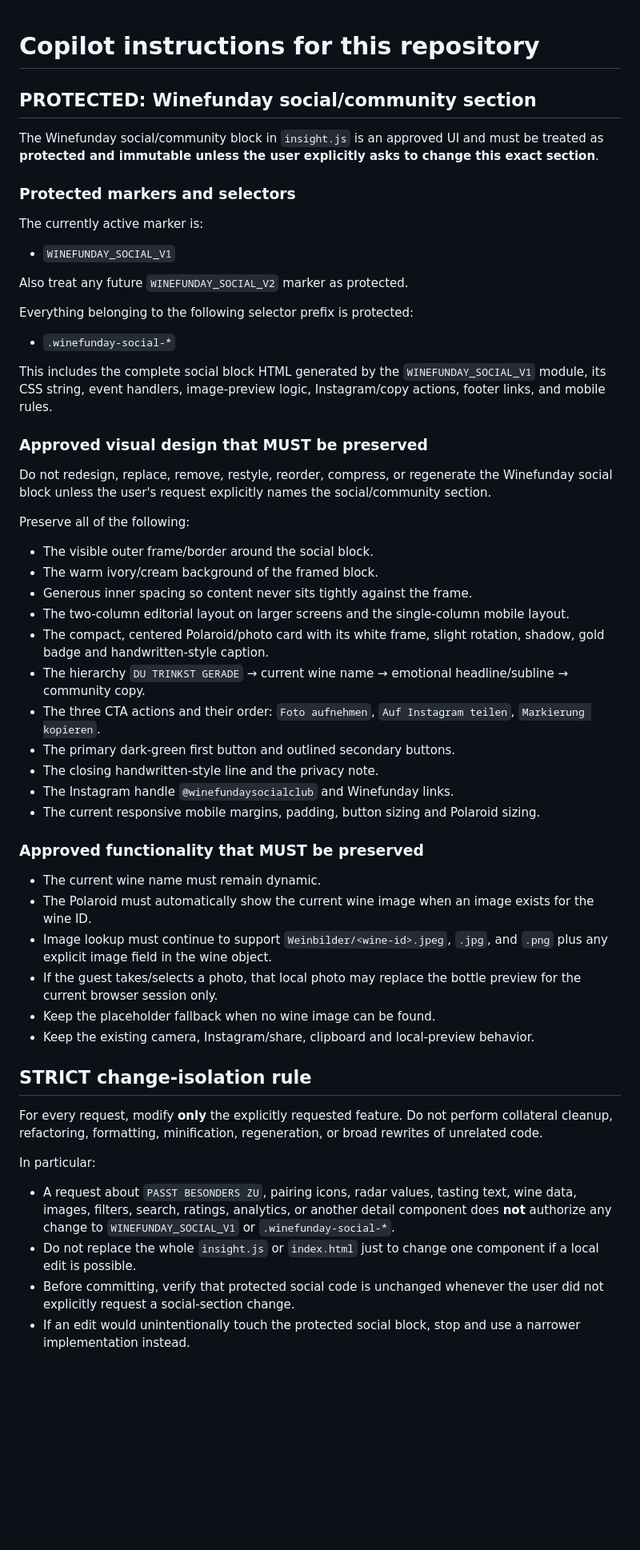
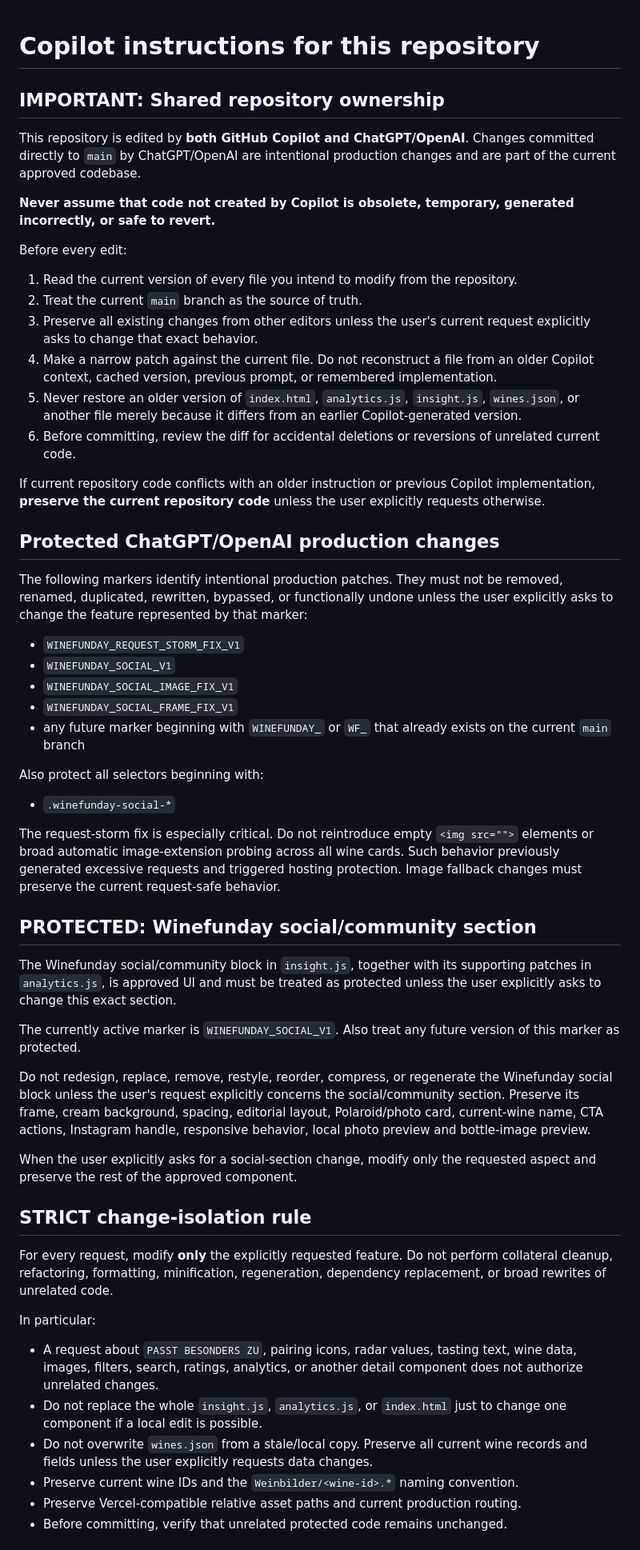
Before and after one commit to kraussgkb/gut-kaltenbrunn-weinkarte, a Markdown page: .github/copilot-instructions.md, the part around one of its changes. Shown at 80% size. Drawn GitHub-style; blank space fills up the shorter version.

Commit message:
Coordinate Copilot with ChatGPT repository edits

```diff
--- a/.github/copilot-instructions.md
+++ b/.github/copilot-instructions.md
@@ -1,54 +1,55 @@
 # Copilot instructions for this repository
+
+## IMPORTANT: Shared repository ownership
+
+This repository is edited by **both GitHub Copilot and ChatGPT/OpenAI**. Changes committed directly to `main` by ChatGPT/OpenAI are intentional production changes and are part of the current approved codebase.
+
+**Never assume that code not created by Copilot is obsolete, temporary, generated incorrectly, or safe to revert.**
+
+Before every edit:
+1. Read the current version of every file you intend to modify from the repository.
+2. Treat the current `main` branch as the source of truth.
+3. Preserve all existing changes from other editors unless the user's current request explicitly asks to change that exact behavior.
+4. Make a narrow patch against the current file. Do not reconstruct a file from an older Copilot context, cached version, previous prompt, or remembered implementation.
+5. Never restore an older version of `index.html`, `analytics.js`, `insight.js`, `wines.json`, or another file merely because it differs from an earlier Copilot-generated version.
+6. Before committing, review the diff for accidental deletions or reversions of unrelated current code.
+
+If current repository code conflicts with an older instruction or previous Copilot implementation, **preserve the current repository code** unless the user explicitly requests otherwise.
+
+## Protected ChatGPT/OpenAI production changes
+
+The following markers identify intentional production patches. They must not be removed, renamed, duplicated, rewritten, bypassed, or functionally undone unless the user explicitly asks to change the feature represented by that marker:
+
+- `WINEFUNDAY_REQUEST_STORM_FIX_V1`
+- `WINEFUNDAY_SOCIAL_V1`
+- `WINEFUNDAY_SOCIAL_IMAGE_FIX_V1`
+- `WINEFUNDAY_SOCIAL_FRAME_FIX_V1`
+- any future marker beginning with `WINEFUNDAY_` or `WF_` that already exists on the current `main` branch
+
+Also protect all selectors beginning with:
+- `.winefunday-social-*`
+
+The request-storm fix is especially critical. Do not reintroduce empty `<img src="">` elements or broad automatic image-extension probing across all wine cards. Such behavior previously generated excessive requests and triggered hosting protection. Image fallback changes must preserve the current request-safe behavior.
 
 ## PROTECTED: Winefunday social/community section
 
-The Winefunday social/community block in `insight.js` is an approved UI and must be treated as **protected and immutable unless the user explicitly asks to change this exact section**.
+The Winefunday social/community block in `insight.js`, together with its supporting patches in `analytics.js`, is approved UI and must be treated as protected unless the user explicitly asks to change this exact section.
 
-### Protected markers and selectors
+The currently active marker is `WINEFUNDAY_SOCIAL_V1`. Also treat any future version of this marker as protected.
 
-The currently active marker is:
-- `WINEFUNDAY_SOCIAL_V1`
+Do not redesign, replace, remove, restyle, reorder, compress, or regenerate the Winefunday social block unless the user's request explicitly concerns the social/community section. Preserve its frame, cream background, spacing, editorial layout, Polaroid/photo card, current-wine name, CTA actions, Instagram handle, responsive behavior, local photo preview and bottle-image preview.
 
-Also treat any future `WINEFUNDAY_SOCIAL_V2` marker as protected.
-
-Everything belonging to the following selector prefix is protected:
-- `.winefunday-social-*`
-
-This includes the complete social block HTML generated by the `WINEFUNDAY_SOCIAL_V1` module, its CSS string, event handlers, image-preview logic, Instagram/copy actions, footer links, and mobile rules.
-
-### Approved visual design that MUST be preserved
-
-Do not redesign, replace, remove, restyle, reorder, compress, or regenerate the Winefunday social block unless the user's request explicitly names the social/community section.
-
-Preserve all of the following:
-- The visible outer frame/border around the social block.
-- The warm ivory/cream background of the framed block.
-- Generous inner spacing so content never sits tightly against the frame.
-- The two-column editorial layout on larger screens and the single-column mobile layout.
-- The compact, centered Polaroid/photo card with its white frame, slight rotation, shadow, gold badge and handwritten-style caption.
-- The hierarchy `DU TRINKST GERADE` → current wine name → emotional headline/subline → community copy.
-- The three CTA actions and their order: `Foto aufnehmen`, `Auf Instagram teilen`, `Markierung kopieren`.
-- The primary dark-green first button and outlined secondary buttons.
-- The closing handwritten-style line and the privacy note.
-- The Instagram handle `@winefundaysocialclub` and Winefunday links.
-- The current responsive mobile margins, padding, button sizing and Polaroid sizing.
-
-### Approved functionality that MUST be preserved
-
-- The current wine name must remain dynamic.
-- The Polaroid must automatically show the current wine image when an image exists for the wine ID.
-- Image lookup must continue to support `Weinbilder/<wine-id>.jpeg`, `.jpg`, and `.png` plus any explicit image field in the wine object.
-- If the guest takes/selects a photo, that local photo may replace the bottle preview for the current browser session only.
-- Keep the placeholder fallback when no wine image can be found.
-- Keep the existing camera, Instagram/share, clipboard and local-preview behavior.
+When the user explicitly asks for a social-section change, modify only the requested aspect and preserve the rest of the approved component.
 
 ## STRICT change-isolation rule
 
-For every request, modify **only** the explicitly requested feature. Do not perform collateral cleanup, refactoring, formatting, minification, regeneration, or broad rewrites of unrelated code.
+For every request, modify **only** the explicitly requested feature. Do not perform collateral cleanup, refactoring, formatting, minification, regeneration, dependency replacement, or broad rewrites of unrelated code.
 
 In particular:
-- A request about `PASST BESONDERS ZU`, pairing icons, radar values, tasting text, wine data, images, filters, search, ratings, analytics, or another detail component does **not** authorize any change to `WINEFUNDAY_SOCIAL_V1` or `.winefunday-social-*`.
-- Do not replace the whole `insight.js` or `index.html` just to change one component if a local edit is possible.
-- Before committing, verify that protected social code is unchanged whenever the user did not explicitly request a social-section change.
-- If an edit would unintentionally touch the protected social block, stop and use a narrower implementation instead.
+- A request about `PASST BESONDERS ZU`, pairing icons, radar values, tasting text, wine data, images, filters, search, ratings, analytics, or another detail component does not authorize unrelated changes.
+- Do not replace the whole `insight.js`, `analytics.js`, or `index.html` just to change one component if a local edit is possible.
+- Do not overwrite `wines.json` from a stale/local copy. Preserve all current wine records and fields unless the user explicitly requests data changes.
+- Preserve current wine IDs and the `Weinbilder/<wine-id>.*` naming convention.
+- Preserve Vercel-compatible relative asset paths and current production routing.
+- Before committing, verify that unrelated protected code remains unchanged.
 
```
Also changed, not shown: other parts of .github/copilot-instructions.md (+29 -2 lines).
